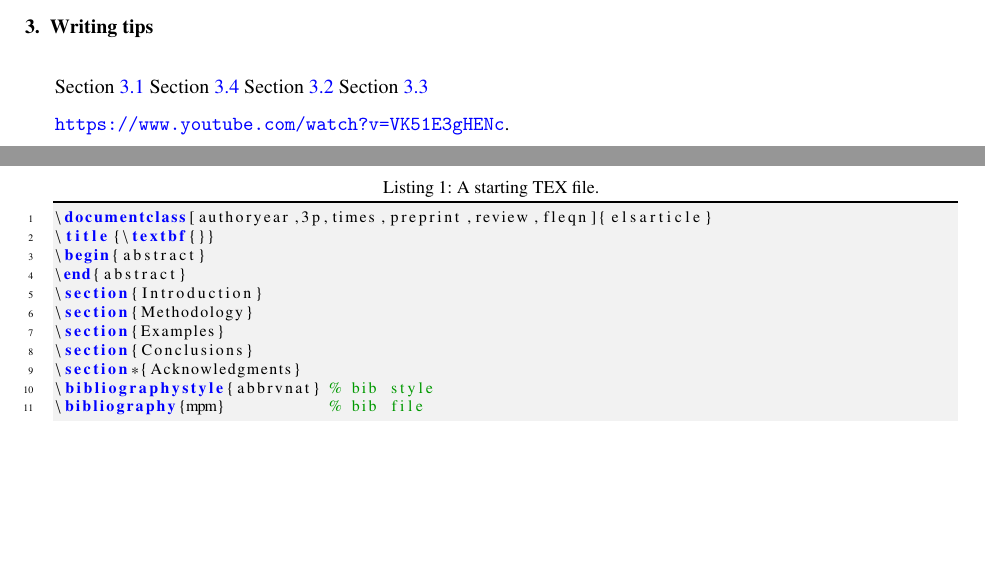
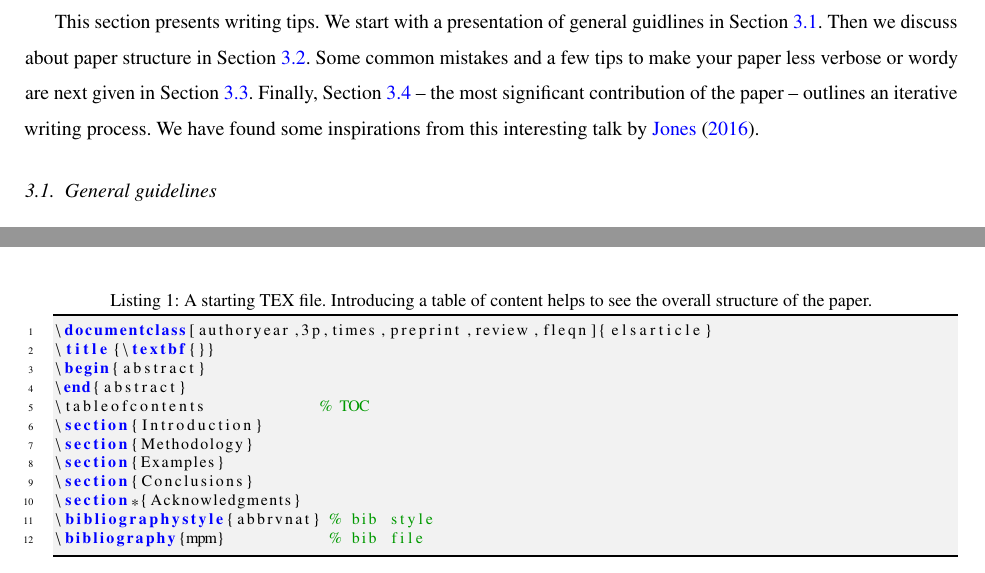
Before and after one commit to vinhphunguyen/how-to-write-a-paper, a LaTeX paper (how-to-write-paper.tex): two parts of pages 4 and 10 of 20 before the commit and two parts of pages 5 and 10 of 20 after it, joined at a grey line, cut at the place of the change, the shorter picture padded with empty space. Compiled offline with pdfLaTeX; a missing font is replaced by an installed copy or a similar font.

Commit message:
--no-edit

```diff
--- a/how-to-write-paper.tex
+++ b/how-to-write-paper.tex
@@ -104,6 +104,7 @@
 \usepackage{pgf}
 %\usepackage{underscore}
 \usepackage[english]{babel}
+\usepackage[title,titletoc,toc]{appendix}
 
 %\input{pre_commands.tex}
 
@@ -477,12 +478,8 @@ because it can be used for both writing \LaTeX\ documents and coding. Furthermor
 %%%%%%%%%%%%%%%%%%%%%%%%%%%%%%%
 \section{Writing tips}\label{sec:writing-tips}
 
-\cref{sec:guidelines}
-\cref{sec:writing-process}
-\cref{structure}
-\cref{sec:mistakes}
-
-\url{https://www.youtube.com/watch?v=VK51E3gHENc}.
+This section presents  writing tips. We start with a presentation of general guidlines in \cref{sec:guidelines}. Then we  discuss about paper structure in \cref{structure}. Some common mistakes and a few tips to make your paper less verbose or wordy are next given in
+\cref{sec:mistakes}. Finally, \cref{sec:writing-process} -- the most significant contribution of the paper -- outlines an iterative writing process. We have found some inspirations from this interesting talk by \cite{Jones}.
 
 %--------------------------------------
 \subsection{General guidelines}\label{sec:guidelines}
@@ -693,11 +690,13 @@ After a research idea has been developed, you should start writing the paper \ci
 For the sake of presentation, let's assume that you need to develop a formulation, implement it in a code, and carry out simulations using this code. You first work on the formulation. Then, when there is some progresses, you can write some key equations in the paper (filling Section \textit{Methodology}). Having the formulations nicely written in a pdf can help you to spot errors. Now that the formulation is complete, let's move to the implementation. Again, this task should be intertwined  with the writing as well (filling Section \textit{Methodology}). Most often, you start with a very simple problem to test the code (and the idea). If this example works, you are confident about the idea, you can write something on Section \textit{Introduction} while the second simulation is under way. If this second example is important, you can write about it in Section \textit{Examples}. If you are lucky, the result of this second simulation is  good. Bingo, you can now fill  Sections \textit{Introduction} and  \textit{Abstract} while working on the third simulation.
 %---------------------------------------------------------------------------
 \begin{figure*}[!h]
-  \begin{snippetlatex}[caption={A starting TEX file.},label={snippet_template},framerule=1pt,tabsize=3]
+  \begin{snippetlatex}[caption={A starting TEX file. Introducing a table of content helps to see
+  the overall structure of the paper. },label={snippet_template},framerule=1pt,tabsize=3]
     \documentclass[authoryear,3p,times,preprint,review,fleqn]{elsarticle}
     \title{\textbf{}}
     \begin{abstract}
     \end{abstract}
+    \tableofcontents            % TOC
     \section{Introduction}
     \section{Methodology}
     \section{Examples}
```
Also changed, not shown: writing.bib (+7 -0 lines), how-to-write-paper.tex (7 more changed lines).
